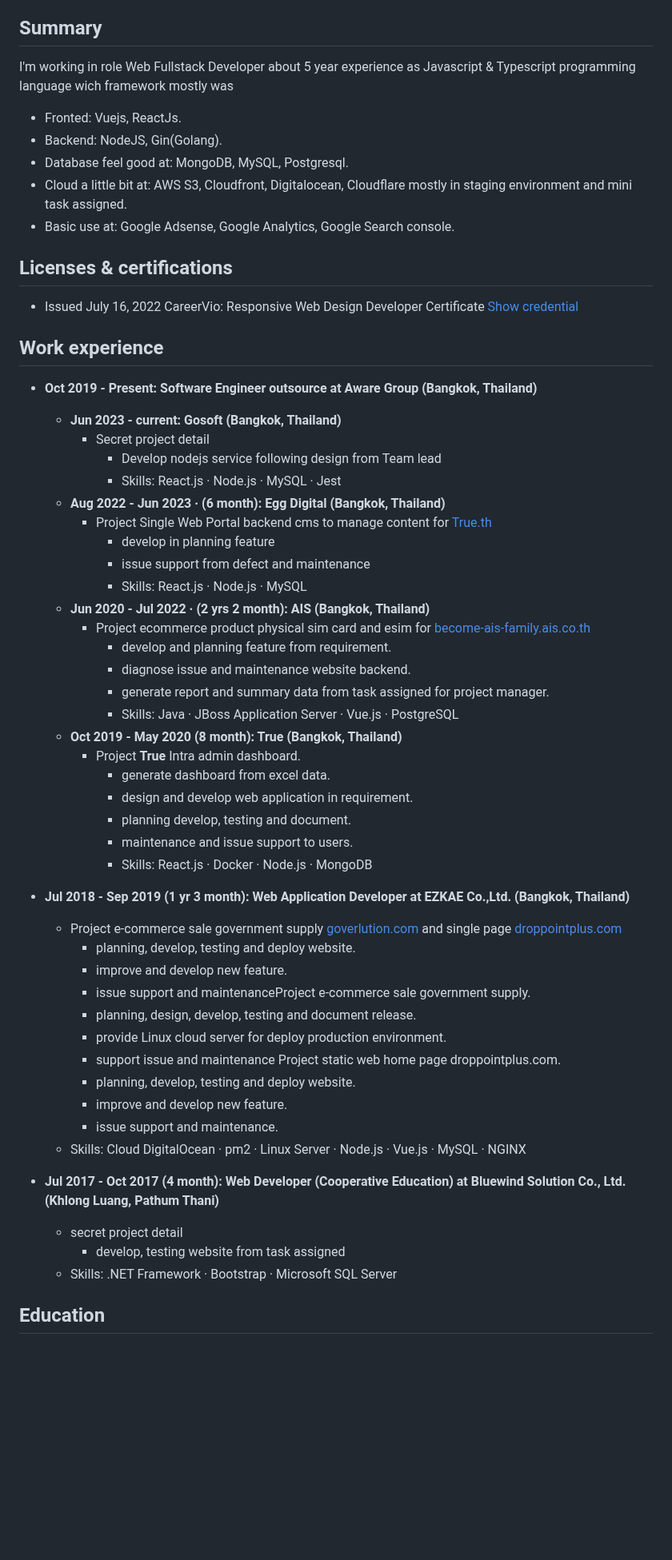
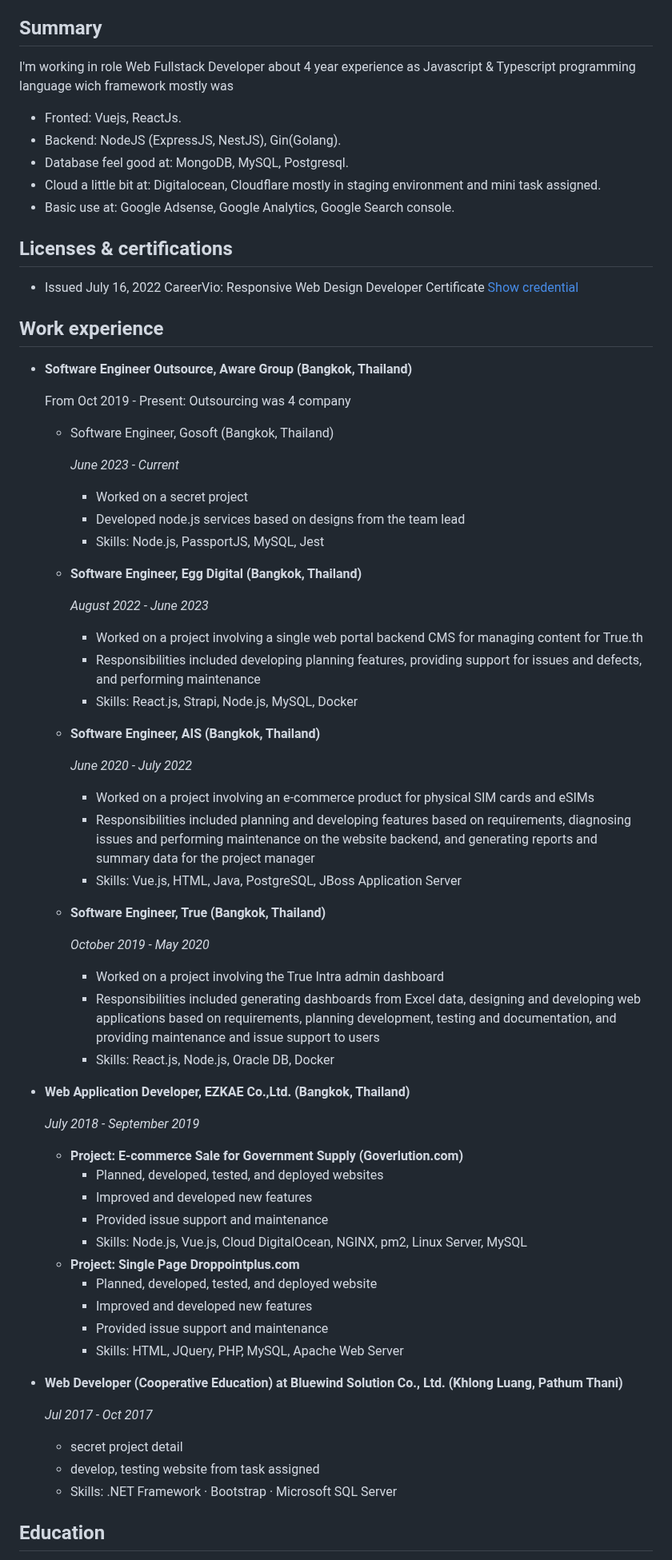
Before and after one commit to ballsurakiat/ballsurakiat.github.io, a Markdown page: README.md, the part around one of its changes. Shown at 80% size. Rendered like a GitHub page; blank space fills up the shorter version.

```diff
--- a/README.md
+++ b/README.md
@@ -6,57 +6,75 @@
   - linkedin: [linkedin.com/in/ballsurakiat](https://www.linkedin.com/in/ballsurakiat)
 
 ## Summary
-I'm working in role Web Fullstack Developer about 5 year experience as Javascript & Typescript programming language wich framework mostly was
+I'm working in role Web Fullstack Developer about 4 year experience as Javascript & Typescript programming language wich framework mostly was
 - Fronted: Vuejs, ReactJs.
-- Backend: NodeJS, Gin(Golang).
+- Backend: NodeJS (ExpressJS, NestJS), Gin(Golang).
 - Database feel good at: MongoDB, MySQL, Postgresql.
-- Cloud a little bit at: AWS S3, Cloudfront, Digitalocean, Cloudflare mostly in staging environment and mini task assigned.
+- Cloud a little bit at: Digitalocean, Cloudflare mostly in staging environment and mini task assigned.
 - Basic use at: Google Adsense, Google Analytics, Google Search console.
 
 ## Licenses & certifications
 - Issued July 16, 2022 CareerVio: Responsive Web Design Developer Certificate [Show credential](https://learn.careervio.com/certification/fcc7725b852-2049-40d9-a43b-dc4585de2639/responsive-web-design)
 
 ## Work experience
-- **Oct 2019 - Present: Software Engineer outsource at Aware Group (Bangkok, Thailand)**
-  - **Jun 2023 - current: Gosoft (Bangkok, Thailand)**
-    - Secret project detail
-      - Develop nodejs service following design from Team lead
-      - Skills: React.js · Node.js · MySQL · Jest
-  - **Aug 2022 - Jun 2023 · (6 month): Egg Digital (Bangkok, Thailand)**
-    - Project Single Web Portal backend cms to manage content for [True.th](https://true.th)
-      - develop in planning feature
-      - issue support from defect and maintenance
-      - Skills: React.js · Node.js · MySQL
-  - **Jun 2020 - Jul 2022 · (2 yrs 2 month): AIS (Bangkok, Thailand)**
-      - Project ecommerce product physical sim card and esim for [become-ais-family.ais.co.th](https://become-ais-family.ais.co.th/)
-        - develop and planning feature from requirement.
-        - diagnose issue and maintenance website backend.
-        - generate report and summary data from task assigned for project manager.
-        - Skills: Java · JBoss Application Server · Vue.js · PostgreSQL
-  - **Oct 2019 - May 2020 (8 month): True (Bangkok, Thailand)**
-    - Project **True** Intra admin dashboard.
-      - generate dashboard from excel data.
-      - design and develop web application in requirement.
-      - planning develop, testing and document.
-      - maintenance and issue support to users.
-      - Skills: React.js · Docker · Node.js · MongoDB
+- **Software Engineer Outsource, Aware Group (Bangkok, Thailand)**
 
-- **Jul 2018 - Sep 2019 (1 yr 3 month): Web Application Developer at EZKAE Co.,Ltd. (Bangkok, Thailand)**
-  - Project e-commerce sale government supply [goverlution.com](https://goverlution.teamtamweb.com/) and single page [droppointplus.com](https://droppointplus.com/)
-    - planning, develop, testing and deploy website.
-    - improve and develop new feature.
-    - issue support and maintenanceProject e-commerce sale government supply.
-    - planning, design, develop, testing and document release.
-    - provide Linux cloud server for deploy production environment.
-    - support issue and maintenance Project static web home page droppointplus.com.
-    - planning, develop, testing and deploy website.
-    - improve and develop new feature.
-    - issue support and maintenance.
-  - Skills: Cloud DigitalOcean · pm2 · Linux Server · Node.js · Vue.js · MySQL · NGINX
+  From Oct 2019 - Present: Outsourcing was 4 company
 
-- **Jul 2017 - Oct 2017 (4 month): Web Developer (Cooperative Education) at Bluewind Solution Co., Ltd. (Khlong Luang, Pathum Thani)**
+  - Software Engineer, Gosoft (Bangkok, Thailand)
+
+    *June 2023 - Current*
+
+    - Worked on a secret project
+    - Developed node.js services based on designs from the team lead
+    - Skills: Node.js, PassportJS, MySQL, Jest
+
+
+  - **Software Engineer, Egg Digital (Bangkok, Thailand)**
+
+    *August 2022 - June 2023*
+
+    - Worked on a project involving a single web portal backend CMS for managing content for True.th
+    - Responsibilities included developing planning features, providing support for issues and defects, and performing maintenance
+    - Skills: React.js, Strapi, Node.js, MySQL, Docker
+
+
+  - **Software Engineer, AIS (Bangkok, Thailand)**
+
+    *June 2020 - July 2022*
+
+    - Worked on a project involving an e-commerce product for physical SIM cards and eSIMs
+    - Responsibilities included planning and developing features based on requirements, diagnosing issues and performing maintenance on the website backend, and generating reports and summary data for the project manager
+    - Skills: Vue.js, HTML, Java, PostgreSQL, JBoss Application Server
+
+  - **Software Engineer, True (Bangkok, Thailand)**
+
+    *October 2019 - May 2020*
+
+    - Worked on a project involving the True Intra admin dashboard
+    - Responsibilities included generating dashboards from Excel data, designing and developing web applications based on requirements, planning development, testing and documentation, and providing maintenance and issue support to users
+    - Skills: React.js, Node.js, Oracle DB, Docker
+
+- **Web Application Developer, EZKAE Co.,Ltd. (Bangkok, Thailand)**
+
+  *July 2018 - September 2019*
+
+  - **Project: E-commerce Sale for Government Supply (Goverlution.com)**
+      - Planned, developed, tested, and deployed websites
+      - Improved and developed new features
+      - Provided issue support and maintenance
+      - Skills: Node.js, Vue.js, Cloud DigitalOcean, NGINX, pm2, Linux Server, MySQL
+  - **Project: Single Page Droppointplus.com**
+      - Planned, developed, tested, and deployed website
+      - Improved and developed new features
+      - Provided issue support and maintenance
+      - Skills: HTML, JQuery, PHP, MySQL, Apache Web Server
+
+- **Web Developer (Cooperative Education) at Bluewind Solution Co., Ltd. (Khlong Luang, Pathum Thani)**
+
+  *Jul 2017 - Oct 2017*
    - secret project detail
-      - develop, testing website from task assigned
+   - develop, testing website from task assigned
    - Skills: .NET Framework · Bootstrap · Microsoft SQL Server
 
 ## Education
```
Also changed, not shown: other parts of README.md (+3 -1 lines).
